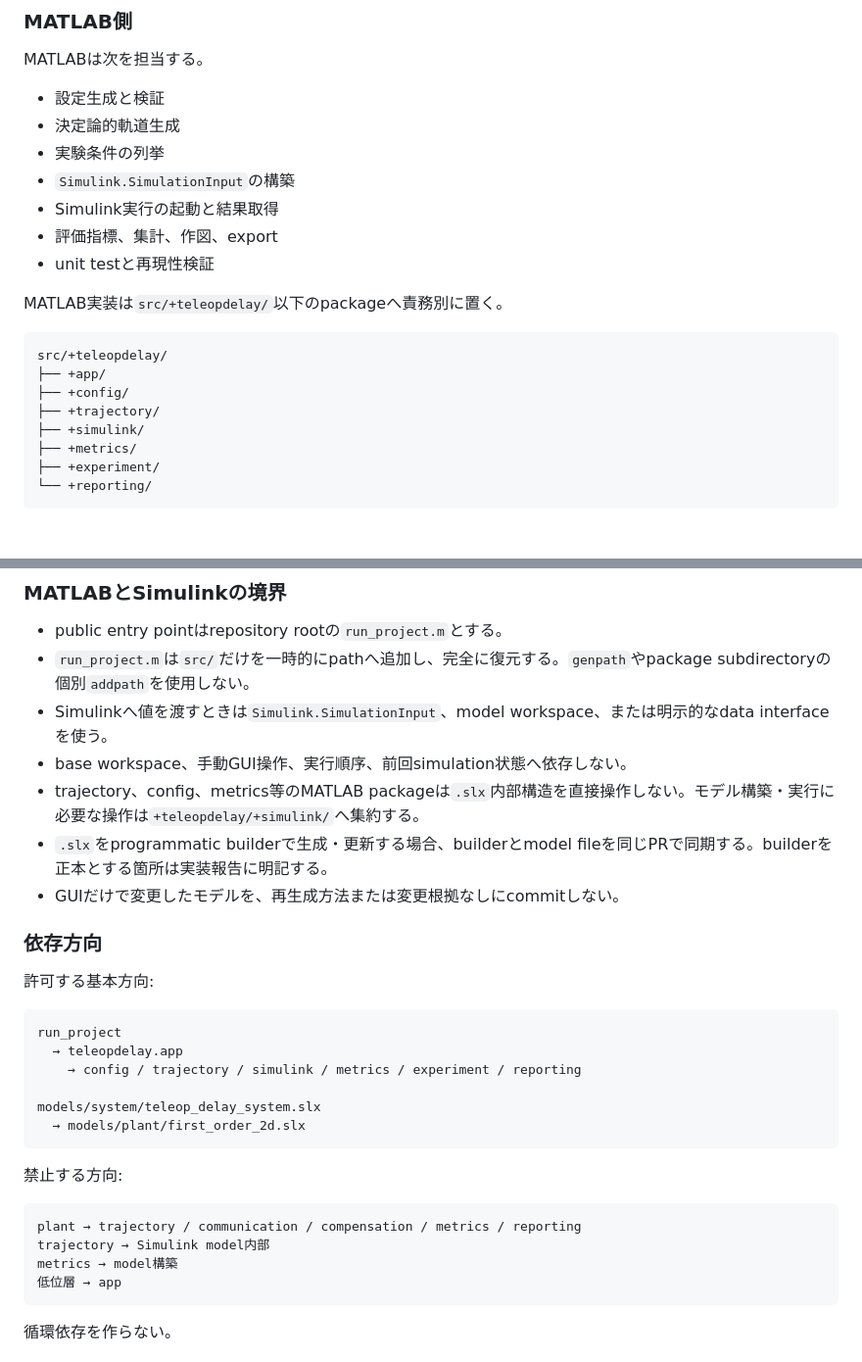
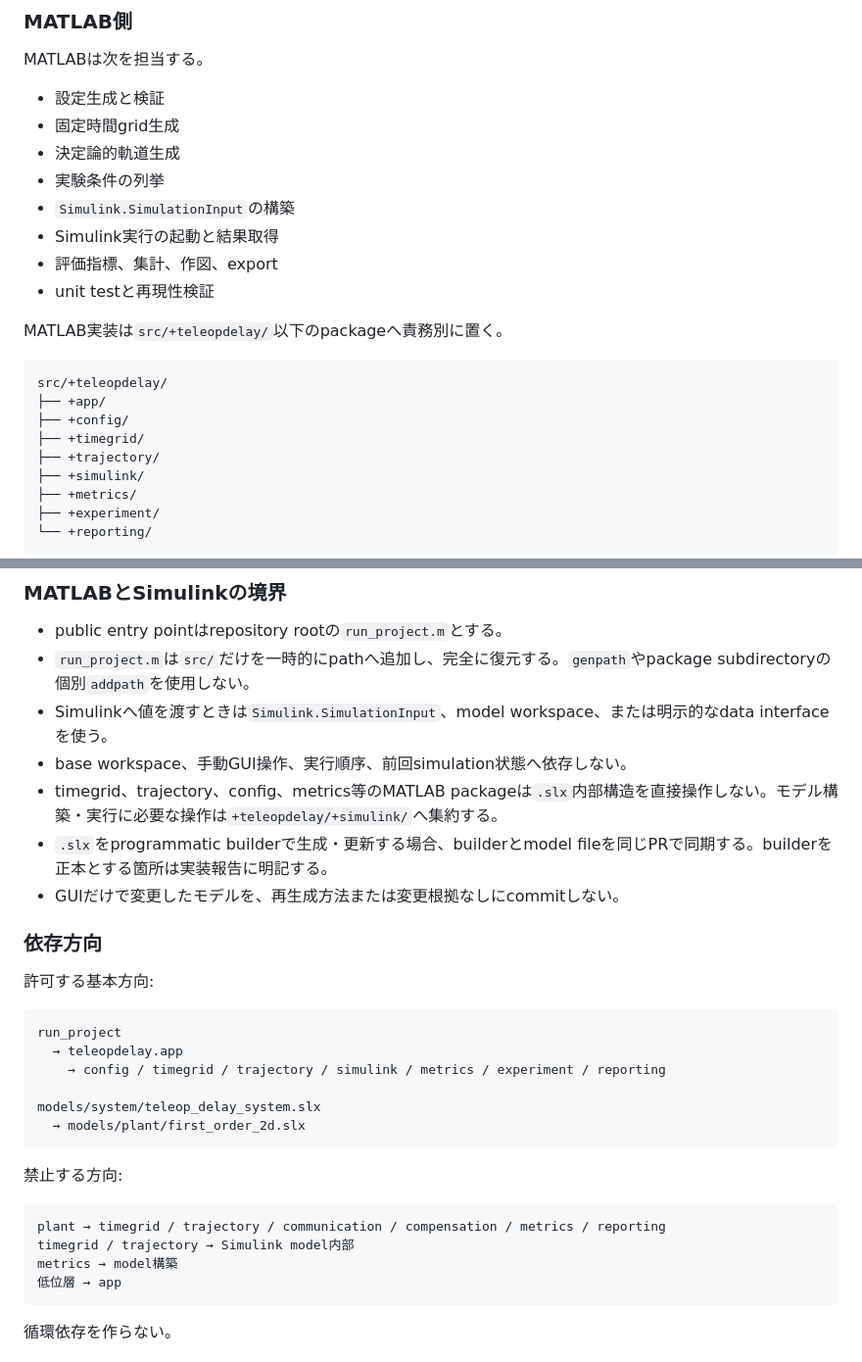
Before and after one commit to Xpotato1024/teleop-delay-study, a Markdown page: AGENTS.md, 2 parts joined by grey strips. Shown at 98% size. GitHub-like rendering; blank space fills up the shorter version.

Commit message:
docs: 時間grid層を責務分離方針に追加

````diff
--- a/AGENTS.md
+++ b/AGENTS.md
@@ -90,6 +90,7 @@ MATLAB/Simulink実装前:
 MATLABは次を担当する。
 
 - 設定生成と検証
+- 固定時間grid生成
 - 決定論的軌道生成
 - 実験条件の列挙
 - `Simulink.SimulationInput`の構築
@@ -103,6 +104,7 @@ MATLAB実装は`src/+teleopdelay/`以下のpackageへ責務別に置く。
 src/+teleopdelay/
 ├── +app/
 ├── +config/
+├── +timegrid/
 ├── +trajectory/
 ├── +simulink/
 ├── +metrics/
@@ -144,7 +146,7 @@ models/
 - `run_project.m`は`src/`だけを一時的にpathへ追加し、完全に復元する。`genpath`やpackage subdirectoryの個別`addpath`を使用しない。
 - Simulinkへ値を渡すときは`Simulink.SimulationInput`、model workspace、または明示的なdata interfaceを使う。
 - base workspace、手動GUI操作、実行順序、前回simulation状態へ依存しない。
-- trajectory、config、metrics等のMATLAB packageは`.slx`内部構造を直接操作しない。モデル構築・実行に必要な操作は`+teleopdelay/+simulink/`へ集約する。
+- timegrid、trajectory、config、metrics等のMATLAB packageは`.slx`内部構造を直接操作しない。モデル構築・実行に必要な操作は`+teleopdelay/+simulink/`へ集約する。
 - `.slx`をprogrammatic builderで生成・更新する場合、builderとmodel fileを同じPRで同期する。builderを正本とする箇所は実装報告に明記する。
 - GUIだけで変更したモデルを、再生成方法または変更根拠なしにcommitしない。
 
@@ -155,7 +157,7 @@ models/
 ```text
 run_project
   → teleopdelay.app
-    → config / trajectory / simulink / metrics / experiment / reporting
+    → config / timegrid / trajectory / simulink / metrics / experiment / reporting
 
 models/system/teleop_delay_system.slx
   → models/plant/first_order_2d.slx
@@ -164,8 +166,8 @@ models/system/teleop_delay_system.slx
 禁止する方向:
 
 ```text
-plant → trajectory / communication / compensation / metrics / reporting
-trajectory → Simulink model内部
+plant → timegrid / trajectory / communication / compensation / metrics / reporting
+timegrid / trajectory → Simulink model内部
 metrics → model構築
 低位層 → app
 ```
````
